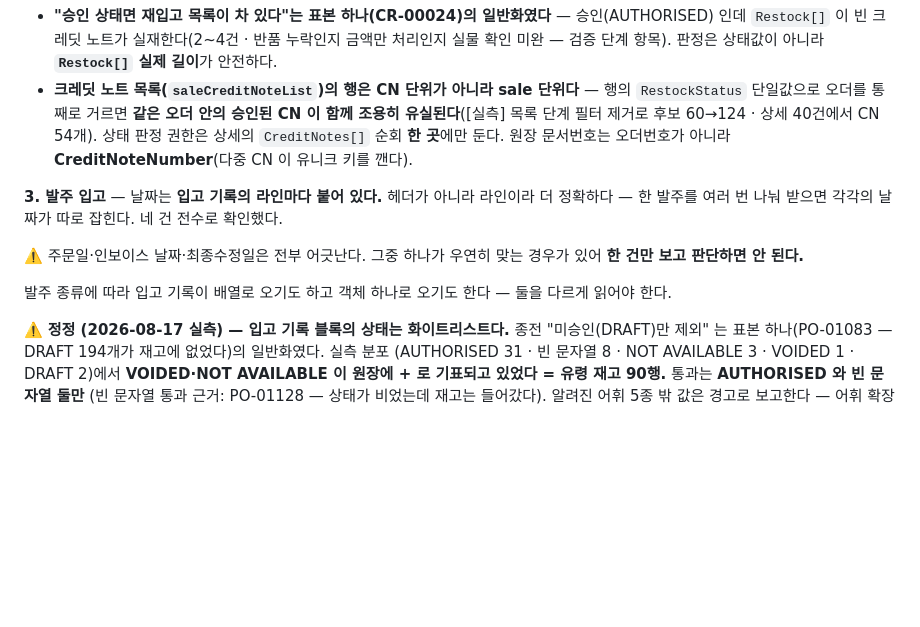
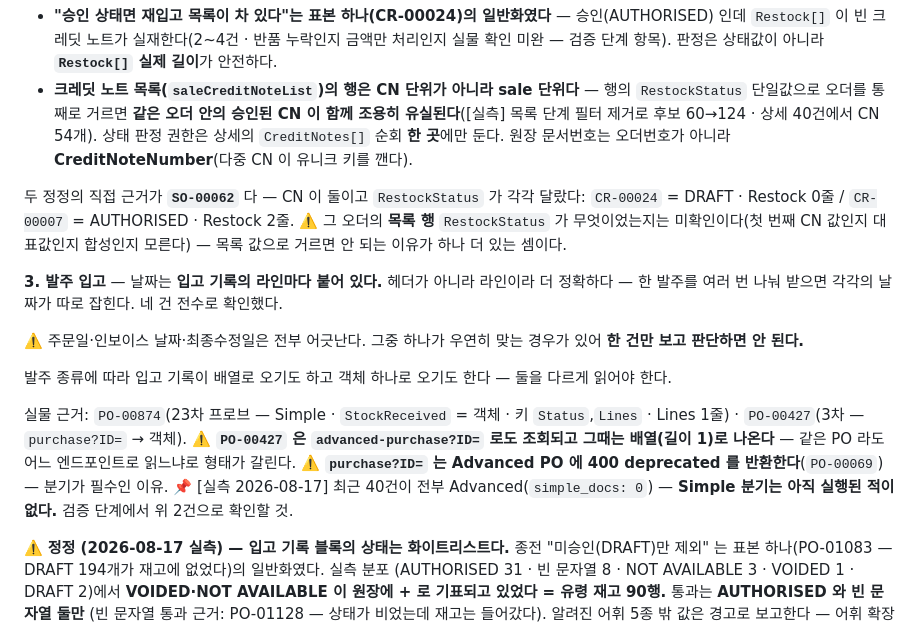
Before and after one commit to asungtrading/asung-wms, a Markdown page: docs/design/ledger-design.md, the part around the change. Drawn GitHub-style; blank space fills up the shorter version.

Commit message:
docs(ledger): 실측 근거 보강 — Simple 발주 3건·SO-00062 (afce98f 누락분) + 스킬에 ②-a 실측 3항목
ledger-design.md (기존 서술 무변 — 근거만 추가):
· 발주 배열/객체 서술 자리에 실물 3건: PO-00874(23차 — Simple·객체·Status,Lines·1줄) ·
  PO-00427(3차 — purchase?ID= 객체 · ⚠️ advanced-purchase?ID= 로는 배열(1) — 같은 PO 도
  엔드포인트로 형태가 갈린다) · PO-00069(purchase?ID= 가 Advanced 에 400 deprecated —
  분기 필수의 이유) + [실측] 최근 40건 전부 Advanced(simple_docs 0) — Simple 분기는
  아직 실행된 적 없음, 검증 단계에서 위 2건으로 확인
· 반품 정정 2건 자리에 직접 근거 SO-00062: CR-00024=DRAFT·Restock 0줄 /
  CR-00007=AUTHORISED·Restock 2줄 — 목록 행의 RestockStatus 가 무엇이었는지는 미확인
  (첫 값인지 대표값인지 합성인지 모름) 명기

SKILL.md (설계 정본에 이미 있는 ②-a 실측을 스킬 형식으로 — 정본 무변):
· 이동 함정 — 빈 이동 DepartureDate 결손은 구조적(Cin7 WMS 모바일·실측 15건·계속 발생) +
  대체 규칙(같은 창고 → LastModifiedOn 대체+raw 기록 / 다른 창고 → hold)
· 수집 경로 — 전량 축 커서 하한 from_cursor(근거 사고: TR-00012~76 40건이 캡 40 정확히
  소진 → 뒤 3,000건 실명 · since 로는 못 푼다 — 정지가 필터보다 먼저 · 하한은 옛 데이터를
  안 보는 것이지 이상 감지를 끄는 것이 아니다)
· 조립 함정 — sku=ProductCode(PickLines·헤더 둘 다) · doc_number=AssemblyNumber(목록 키
  FinishedGoods) · 날짜=CompletionDate(FG-00110 세 값 동일·이동일 일치) · COMPLETED 만

코드 무접촉 · 세션 문서 무접촉 · 기존 서술 재작성 없음(근거·조건 추가만).

```diff
--- a/docs/design/ledger-design.md
+++ b/docs/design/ledger-design.md
@@ -59,11 +59,23 @@ Movements 4 / SO-14545 3·3·3 — 단 둘 다 단일 fulfilment·전량 출고
   권한은 상세의 `CreditNotes[]` 순회 **한 곳**에만 둔다. 원장 문서번호는 오더번호가 아니라
   **CreditNoteNumber**(다중 CN 이 유니크 키를 깬다).
 
+두 정정의 직접 근거가 **`SO-00062`** 다 — CN 이 둘이고 `RestockStatus` 가 각각 달랐다:
+`CR-00024` = DRAFT · Restock 0줄 / `CR-00007` = AUTHORISED · Restock 2줄.
+⚠️ 그 오더의 **목록 행** `RestockStatus` 가 무엇이었는지는 미확인이다(첫 번째 CN 값인지
+대표값인지 합성인지 모른다) — 목록 값으로 거르면 안 되는 이유가 하나 더 있는 셈이다.
+
 **3. 발주 입고** — 날짜는 **입고 기록의 라인마다 붙어 있다.** 헤더가 아니라 라인이라 더 정확하다 — 한 발주를 여러 번 나눠 받으면 각각의 날짜가 따로 잡힌다. 네 건 전수로 확인했다.
 
 ⚠️ 주문일·인보이스 날짜·최종수정일은 전부 어긋난다. 그중 하나가 우연히 맞는 경우가 있어 **한 건만 보고 판단하면 안 된다.**
 
 발주 종류에 따라 입고 기록이 배열로 오기도 하고 객체 하나로 오기도 한다 — 둘을 다르게 읽어야 한다.
+
+실물 근거: `PO-00874`(23차 프로브 — Simple · `StockReceived` = 객체 · 키 `Status`,`Lines` ·
+Lines 1줄) · `PO-00427`(3차 — `purchase?ID=` → 객체). ⚠️ **`PO-00427` 은
+`advanced-purchase?ID=` 로도 조회되고 그때는 배열(길이 1)로 나온다** — 같은 PO 라도 어느
+엔드포인트로 읽느냐로 형태가 갈린다. ⚠️ **`purchase?ID=` 는 Advanced PO 에 400 deprecated 를
+반환한다**(`PO-00069`) — 분기가 필수인 이유. 📌 [실측 2026-08-17] 최근 40건이 전부
+Advanced(`simple_docs: 0`) — **Simple 분기는 아직 실행된 적이 없다.** 검증 단계에서 위 2건으로 확인할 것.
 
 ⚠️ **정정 (2026-08-17 실측) — 입고 기록 블록의 상태는 화이트리스트다.** 종전 "미승인(DRAFT)만
 제외" 는 표본 하나(PO-01083 — DRAFT 194개가 재고에 없었다)의 일반화였다. 실측 분포
```
Also changed, not shown: 1 other file.
